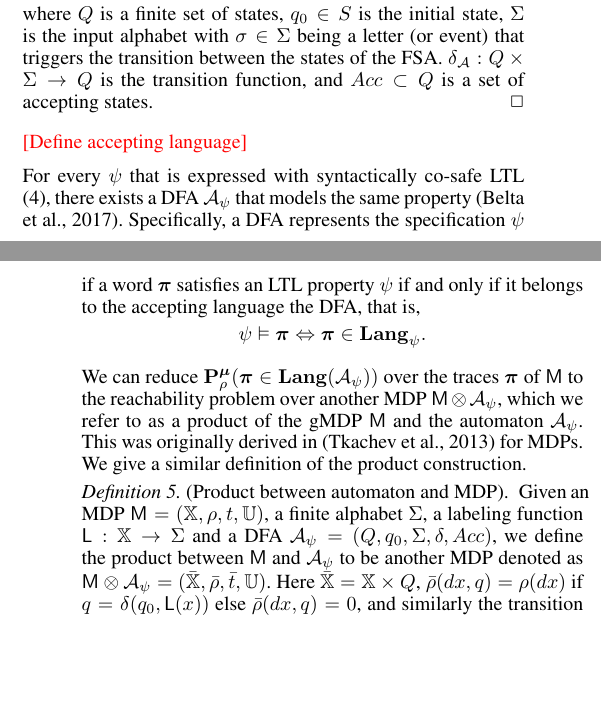
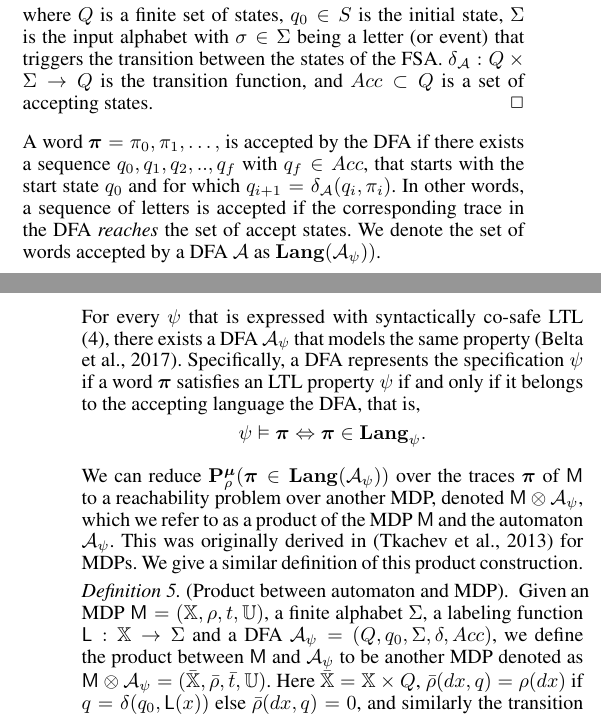
Before and after one commit to Aliaghajpl/BestNew, a LaTeX document (BeliefSpaceTemporalLogic/3_FormalAbstraction inLTLUnderUncertainty.tex): two parts of the columns of pages 3 and 4 of 8, joined at a grey line, cut so that both start at the same text, the shorter picture padded with empty space. Compiled offline with pdfLaTeX.

Commit message:
Accepting language DFA

```diff
--- a/BeliefSpaceTemporalLogic/3_FormalAbstraction inLTLUnderUncertainty.tex
+++ b/BeliefSpaceTemporalLogic/3_FormalAbstraction inLTLUnderUncertainty.tex
@@ -450,9 +450,8 @@ $Acc\subset Q$ is a set of accepting states. \hfill \mbox{ }\qed
 %    \item $\Omega_\RA$ is a set of tuples $(\CA{F}_i, \CA{B}_i)$ of disjoint subsets of $S_\RA$ which correspond to good ($\CA{F}_i$) and bad ($\CA{B}_i$) states.
 %\end{itemize}
 \end{definition}
-
-\red{[Define accepting language]}
-
+A word $\word = \letter_0, \letter_1,\ldots,$ is accepted by the DFA if there exists a sequence $q_0,q_1, q_2, .., q_f$ with $q_f\in Acc$, that starts with the start state $q_0$  and for which $q_{i+1}=\delta_{\CA A}(q_i,\letter_i)$.
+In other words, a sequence of letters is accepted if the corresponding trace in the DFA {\it reaches} the set of accept states. We denote the set of words accepted by a DFA $\CA A$ as $\Language (\mathcal A_\psi))$.
 
 
 
@@ -465,8 +464,8 @@ For every $\psi$ that is expressed with syntactically co-safe LTL  \eqref{eq:scL
 
 We can
 reduce $\P_\init^\polb
-(\word \in\Language (\mathcal A_\psi))$  over the traces $\word$ of $\MDP$ to the reachability problem
- over another MDP   $\MDP\otimes\mathcal A_\psi$, which we refer to as a product of the gMDP $\MDP$ and the automaton $\mathcal A_\psi$. This was originally derived in \citep{tmka2013} for MDPs. We give a similar definition of the product construction.
+(\word \in\Language (\mathcal A_\psi))$  over the traces $\word$ of $\MDP$ to a reachability problem
+ over another MDP,  denoted  $\MDP\otimes\mathcal A_\psi$, which we refer to as a product of the MDP $\MDP$ and the automaton $\mathcal A_\psi$. This was originally derived in \citep{tmka2013} for MDPs. We give a similar definition of this product construction.
 %
 %We define the  product
 %as in \citep{tech_report_TACAS}\footnote{\red{This is very similar to the definition in \citep{tmka2013}. }} .
```
